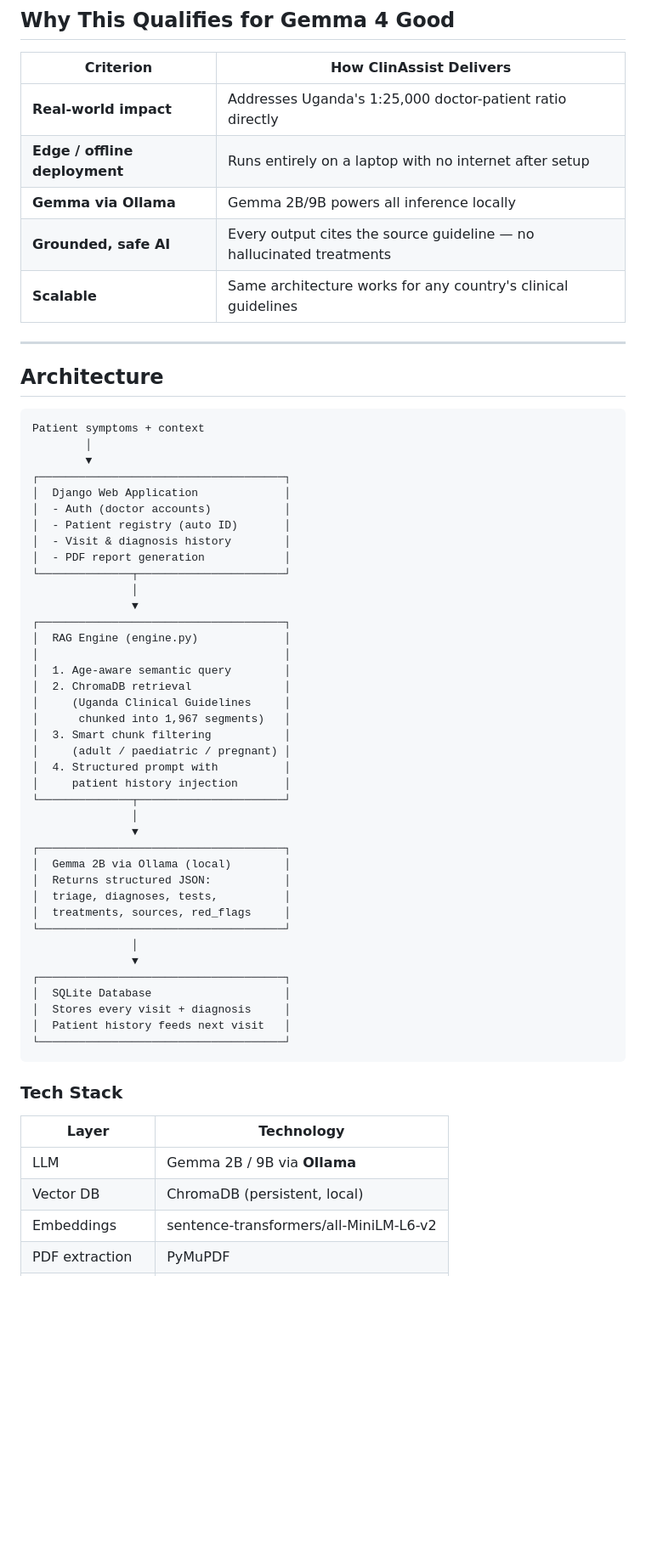
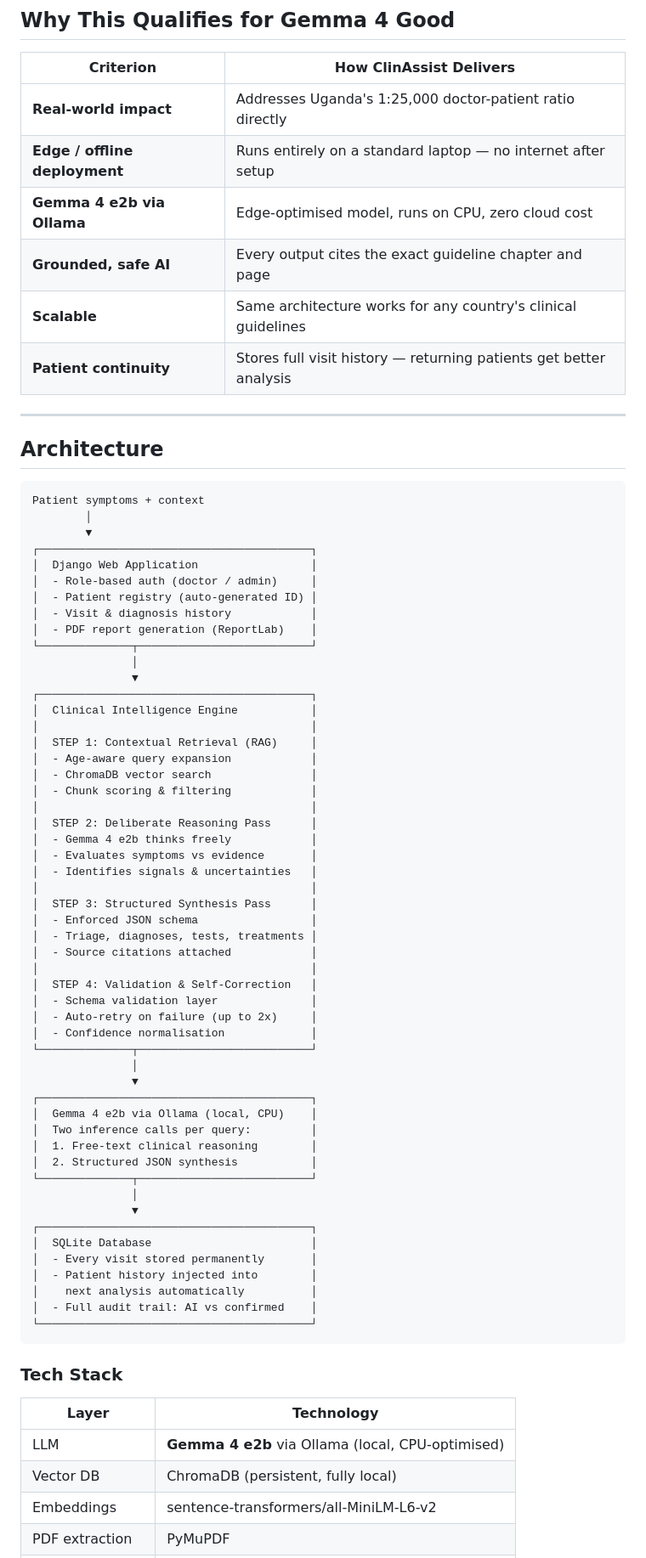
Before and after one commit to OkelloAndrewPeters/ClinAssist-, a Markdown page: README.md, the part around one of its changes. Shown at 85% size. Drawn GitHub-style; blank space fills up the shorter version.

````diff
--- a/README.md
+++ b/README.md
@@ -39,10 +40,11 @@ Every answer is grounded in Uganda's own national protocols. Not generic interne
 | Criterion | How ClinAssist Delivers |
 |---|---|
 | **Real-world impact** | Addresses Uganda's 1:25,000 doctor-patient ratio directly |
-| **Edge / offline deployment** | Runs entirely on a laptop with no internet after setup |
-| **Gemma via Ollama** | Gemma 2B/9B powers all inference locally |
-| **Grounded, safe AI** | Every output cites the source guideline — no hallucinated treatments |
+| **Edge / offline deployment** | Runs entirely on a standard laptop — no internet after setup |
+| **Gemma 4 e2b via Ollama** | Edge-optimised model, runs on CPU, zero cloud cost |
+| **Grounded, safe AI** | Every output cites the exact guideline chapter and page |
 | **Scalable** | Same architecture works for any country's clinical guidelines |
+| **Patient continuity** | Stores full visit history — returning patients get better analysis |
 
 ---
 
@@ -52,50 +54,63 @@ Every answer is grounded in Uganda's own national protocols. Not generic interne
 Patient symptoms + context
         │
         ▼
-┌─────────────────────────────────────┐
-│  Django Web Application             │
-│  - Auth (doctor accounts)           │
-│  - Patient registry (auto ID)       │
-│  - Visit & diagnosis history        │
-│  - PDF report generation            │
-└──────────────┬──────────────────────┘
+┌─────────────────────────────────────────┐
+│  Django Web Application                 │
+│  - Role-based auth (doctor / admin)     │
+│  - Patient registry (auto-generated ID) │
+│  - Visit & diagnosis history            │
+│  - PDF report generation (ReportLab)    │
+└──────────────┬──────────────────────────┘
                │
                ▼
-┌─────────────────────────────────────┐
-│  RAG Engine (engine.py)             │
-│                                     │
-│  1. Age-aware semantic query        │
-│  2. ChromaDB retrieval              │
-│     (Uganda Clinical Guidelines     │
-│      chunked into 1,967 segments)   │
-│  3. Smart chunk filtering           │
-│     (adult / paediatric / pregnant) │
-│  4. Structured prompt with          │
-│     patient history injection       │
-└──────────────┬──────────────────────┘
+┌─────────────────────────────────────────┐
+│  Clinical Intelligence Engine           │
+│                                         │
+│  STEP 1: Contextual Retrieval (RAG)     │
+│  - Age-aware query expansion            │
+│  - ChromaDB vector search               │
+│  - Chunk scoring & filtering            │
+│                                         │
+│  STEP 2: Deliberate Reasoning Pass      │
+│  - Gemma 4 e2b thinks freely            │
+│  - Evaluates symptoms vs evidence       │
+│  - Identifies signals & uncertainties   │
+│                                         │
+│  STEP 3: Structured Synthesis Pass      │
+│  - Enforced JSON schema                 │
+│  - Triage, diagnoses, tests, treatments │
+│  - Source citations attached            │
+│                                         │
+│  STEP 4: Validation & Self-Correction   │
+│  - Schema validation layer              │
+│  - Auto-retry on failure (up to 2x)     │
+│  - Confidence normalisation             │
+└──────────────┬──────────────────────────┘
                │
                ▼
-┌─────────────────────────────────────┐
-│  Gemma 2B via Ollama (local)        │
-│  Returns structured JSON:           │
-│  triage, diagnoses, tests,          │
-│  treatments, sources, red_flags     │
-└─────────────────────────────────────┘
+┌─────────────────────────────────────────┐
+│  Gemma 4 e2b via Ollama (local, CPU)    │
+│  Two inference calls per query:         │
+│  1. Free-text clinical reasoning        │
+│  2. Structured JSON synthesis           │
+└──────────────┬──────────────────────────┘
                │
                ▼
-┌─────────────────────────────────────┐
-│  SQLite Database                    │
-│  Stores every visit + diagnosis     │
-│  Patient history feeds next visit   │
-└─────────────────────────────────────┘
+┌─────────────────────────────────────────┐
+│  SQLite Database                        │
+│  - Every visit stored permanently       │
+│  - Patient history injected into        │
+│    next analysis automatically          │
+│  - Full audit trail: AI vs confirmed    │
+└─────────────────────────────────────────┘
 ```
 
 ### Tech Stack
 
 | Layer | Technology |
 |---|---|
-| LLM | Gemma 2B / 9B via **Ollama** |
-| Vector DB | ChromaDB (persistent, local) |
+| LLM | **Gemma 4 e2b** via Ollama (local, CPU-optimised) |
+| Vector DB | ChromaDB (persistent, fully local) |
 | Embeddings | sentence-transformers/all-MiniLM-L6-v2 |
 | PDF extraction | PyMuPDF |
 | Web framework | Django 6 |
````
Also changed, not shown: other parts of README.md (+107 -86 lines).
